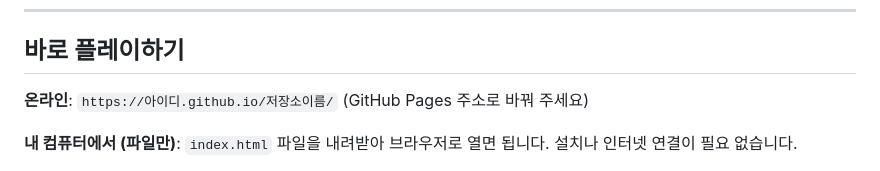
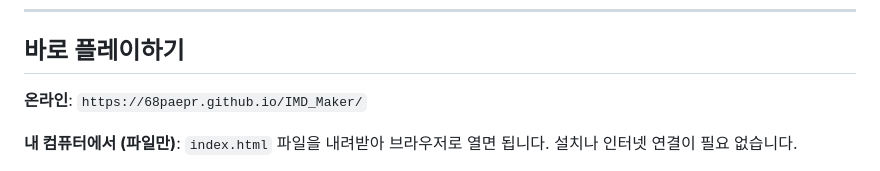
Before and after one commit to 68paper/IMD_Maker, a Markdown page: README.md, the part around the change. Drawn GitHub-style.

Commit message:
Update online link in README
Updated the GitHub Pages link to the new URL.

```diff
--- a/README.md
+++ b/README.md
@@ -13,7 +13,7 @@
 
 ## 바로 플레이하기
 
-**온라인**: `https://아이디.github.io/저장소이름/` (GitHub Pages 주소로 바꿔 주세요)
+**온라인**: `https://68paepr.github.io/IMD_Maker/`
 
 **내 컴퓨터에서 (파일만)**: `index.html` 파일을 내려받아 브라우저로 열면 됩니다. 설치나 인터넷 연결이 필요 없습니다.
 
```
